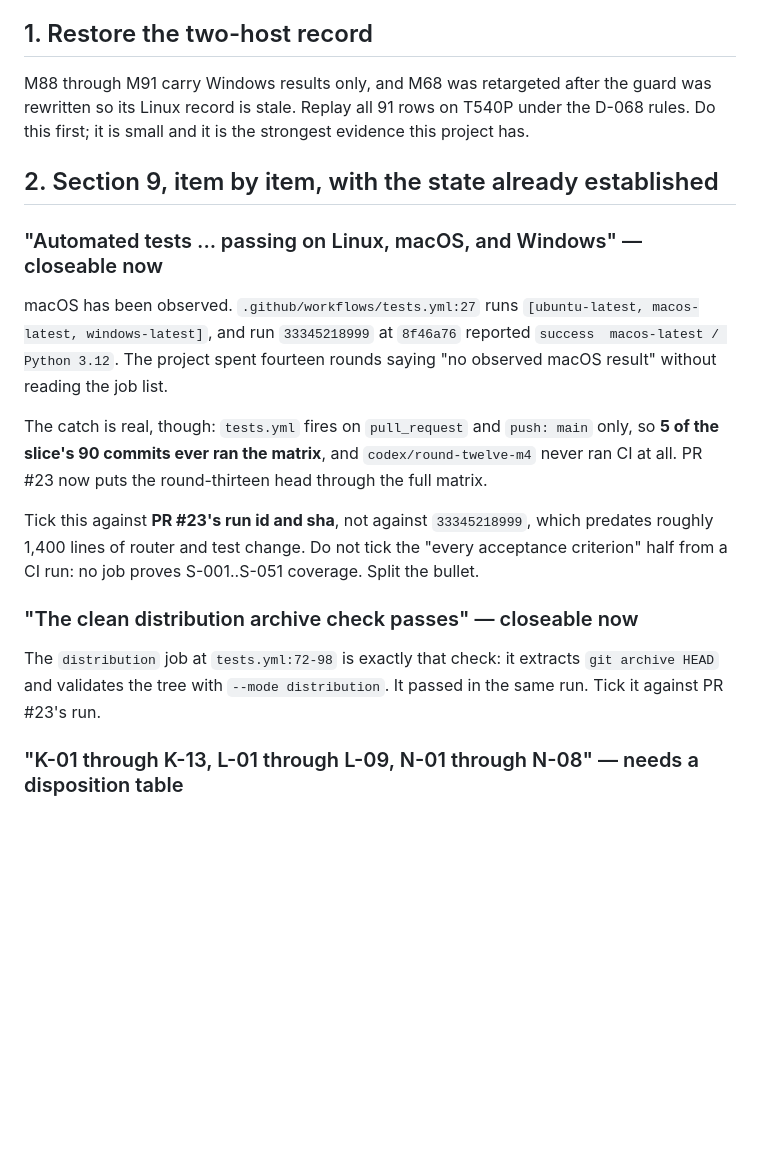
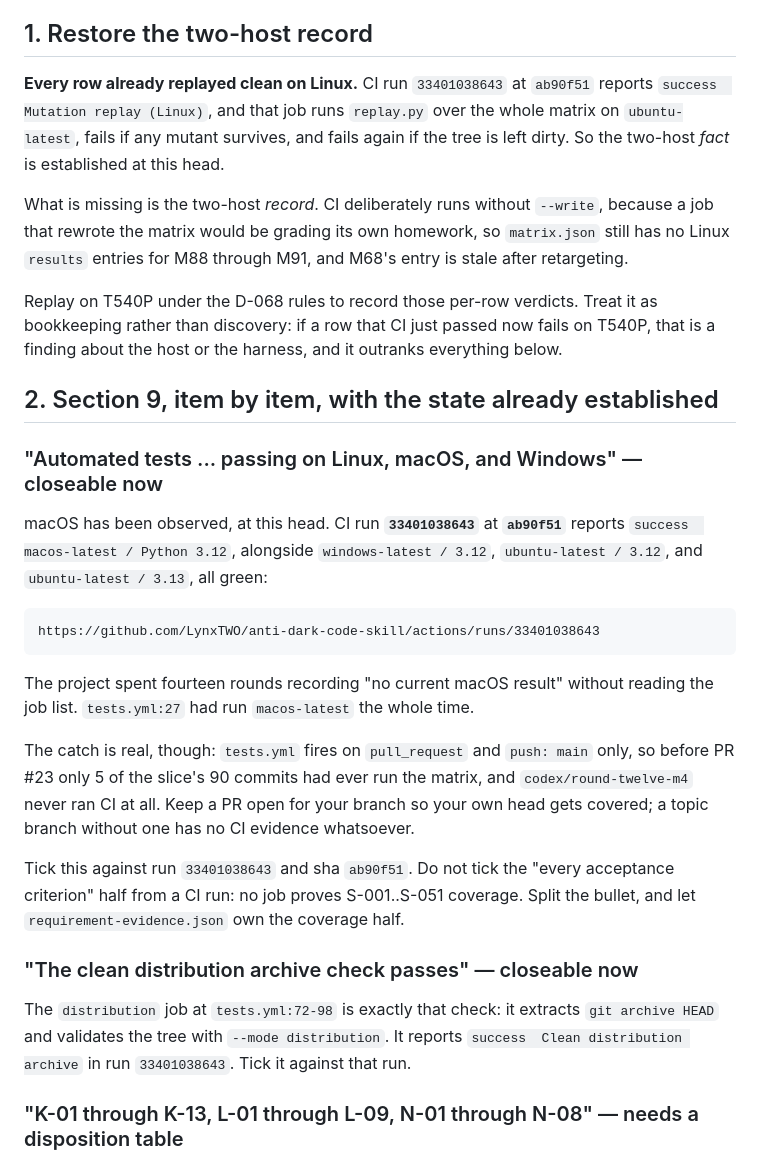
Before and after one commit to LynxTWO/anti-dark-code-skill, a Markdown page: design/routing/HANDOFF-CODEX-ROUND-FOURTEEN.md, the part around the change. Rendered like a GitHub page; blank space fills up the shorter version.

Commit message:
Name the CI run that closes two section 9 items
Run 33401038643 at ab90f51 is green on every leg: macos-latest 3.12,
windows-latest 3.12, ubuntu-latest 3.12 and 3.13, both hostile-environment
legs, the clean distribution archive, and the Linux mutation replay. The
cross-platform and distribution-archive bullets can be ticked against that
run id rather than against 33345218999, which predates round twelve and
thirteen entirely.

It also reframes the first task. The CI replay job runs the whole matrix on
ubuntu-latest and fails on any survivor or a dirty tree, so every row has
already replayed clean on Linux at this head. What is missing is the
record, not the fact: CI runs without --write on purpose, so matrix.json
still has no Linux results for M88 through M91 and M68's entry is stale.
The T540P run is bookkeeping, and a row that fails there after passing in
CI is a finding about the host.

Co-Authored-By: Claude Opus 5 (1M context) <noreply@anthropic.com>

```diff
--- a/design/routing/HANDOFF-CODEX-ROUND-FOURTEEN.md
+++ b/design/routing/HANDOFF-CODEX-ROUND-FOURTEEN.md
@@ -25,21 +25,29 @@ Read first:
 
 ## 1. Restore the two-host record
 
-M88 through M91 carry Windows results only, and M68 was retargeted after the guard was rewritten so its Linux record is stale. Replay all 91 rows on T540P under the D-068 rules. Do this first; it is small and it is the strongest evidence this project has.
+**Every row already replayed clean on Linux.** CI run `33401038643` at `ab90f51` reports `success  Mutation replay (Linux)`, and that job runs `replay.py` over the whole matrix on `ubuntu-latest`, fails if any mutant survives, and fails again if the tree is left dirty. So the two-host *fact* is established at this head.
+
+What is missing is the two-host *record*. CI deliberately runs without `--write`, because a job that rewrote the matrix would be grading its own homework, so `matrix.json` still has no Linux `results` entries for M88 through M91, and M68's entry is stale after retargeting.
+
+Replay on T540P under the D-068 rules to record those per-row verdicts. Treat it as bookkeeping rather than discovery: if a row that CI just passed now fails on T540P, that is a finding about the host or the harness, and it outranks everything below.
 
 ## 2. Section 9, item by item, with the state already established
 
 ### "Automated tests ... passing on Linux, macOS, and Windows" — closeable now
 
-macOS has been observed. `.github/workflows/tests.yml:27` runs `[ubuntu-latest, macos-latest, windows-latest]`, and run `33345218999` at `8f46a76` reported `success  macos-latest / Python 3.12`. The project spent fourteen rounds saying "no observed macOS result" without reading the job list.
+macOS has been observed, at this head. CI run **`33401038643`** at **`ab90f51`** reports `success  macos-latest / Python 3.12`, alongside `windows-latest / 3.12`, `ubuntu-latest / 3.12`, and `ubuntu-latest / 3.13`, all green:
 
-The catch is real, though: `tests.yml` fires on `pull_request` and `push: main` only, so **5 of the slice's 90 commits ever ran the matrix**, and `codex/round-twelve-m4` never ran CI at all. PR #23 now puts the round-thirteen head through the full matrix.
+    https://github.com/LynxTWO/anti-dark-code-skill/actions/runs/33401038643
 
-Tick this against **PR #23's run id and sha**, not against `33345218999`, which predates roughly 1,400 lines of router and test change. Do not tick the "every acceptance criterion" half from a CI run: no job proves S-001..S-051 coverage. Split the bullet.
+The project spent fourteen rounds recording "no current macOS result" without reading the job list. `tests.yml:27` had run `macos-latest` the whole time.
+
+The catch is real, though: `tests.yml` fires on `pull_request` and `push: main` only, so before PR #23 only 5 of the slice's 90 commits had ever run the matrix, and `codex/round-twelve-m4` never ran CI at all. Keep a PR open for your branch so your own head gets covered; a topic branch without one has no CI evidence whatsoever.
+
+Tick this against run `33401038643` and sha `ab90f51`. Do not tick the "every acceptance criterion" half from a CI run: no job proves S-001..S-051 coverage. Split the bullet, and let `requirement-evidence.json` own the coverage half.
 
 ### "The clean distribution archive check passes" — closeable now
 
-The `distribution` job at `tests.yml:72-98` is exactly that check: it extracts `git archive HEAD` and validates the tree with `--mode distribution`. It passed in the same run. Tick it against PR #23's run.
+The `distribution` job at `tests.yml:72-98` is exactly that check: it extracts `git archive HEAD` and validates the tree with `--mode distribution`. It reports `success  Clean distribution archive` in run `33401038643`. Tick it against that run.
 
 ### "K-01 through K-13, L-01 through L-09, N-01 through N-08" — needs a disposition table
 
```
